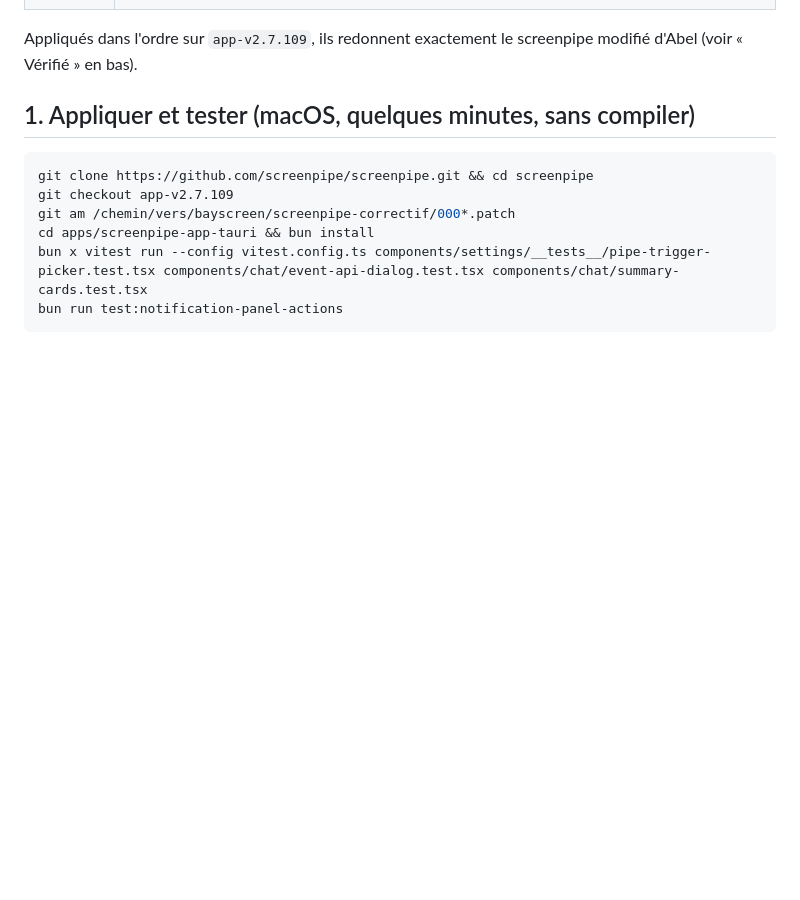
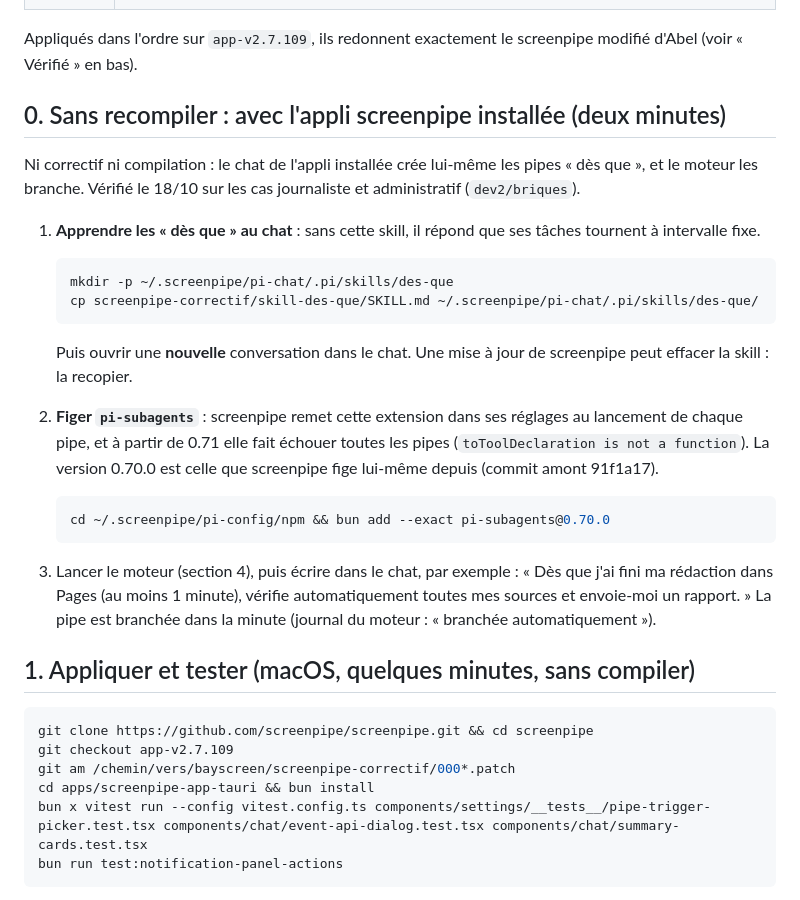
Before and after one commit to Bielorretto/bayscreen, a Markdown page: screenpipe-correctif/LISEZMOI.md, the part around the change. Drawn GitHub-style; blank space fills up the shorter version.

````diff
--- a/screenpipe-correctif/LISEZMOI.md
+++ b/screenpipe-correctif/LISEZMOI.md
@@ -13,6 +13,30 @@ licence de screenpipe n'accorde pas de droit de redistribution ; les modificatio
 
 Appliqués dans l'ordre sur `app-v2.7.109`, ils redonnent exactement le screenpipe modifié d'Abel
 (voir « Vérifié » en bas).
+
+## 0. Sans recompiler : avec l'appli screenpipe installée (deux minutes)
+
+Ni correctif ni compilation : le chat de l'appli installée crée lui-même les pipes « dès que », et le moteur les
+branche. Vérifié le 18/10 sur les cas journaliste et administratif (`dev2/briques`).
+
+1. **Apprendre les « dès que » au chat** : sans cette skill, il répond que ses tâches tournent à intervalle fixe.
+
+   ```sh
+   mkdir -p ~/.screenpipe/pi-chat/.pi/skills/des-que
+   cp screenpipe-correctif/skill-des-que/SKILL.md ~/.screenpipe/pi-chat/.pi/skills/des-que/
+   ```
+
+   Puis ouvrir une **nouvelle** conversation dans le chat. Une mise à jour de screenpipe peut effacer la skill : la recopier.
+2. **Figer `pi-subagents`** : screenpipe remet cette extension dans ses réglages au lancement de chaque pipe, et à partir
+   de 0.71 elle fait échouer toutes les pipes (`toToolDeclaration is not a function`). La version 0.70.0 est celle que
+   screenpipe fige lui-même depuis (commit amont 91f1a17).
+
+   ```sh
+   cd ~/.screenpipe/pi-config/npm && bun add --exact pi-subagents@0.70.0
+   ```
+3. Lancer le moteur (section 4), puis écrire dans le chat, par exemple : « Dès que j'ai fini ma rédaction dans Pages
+   (au moins 1 minute), vérifie automatiquement toutes mes sources et envoie-moi un rapport. » La pipe est branchée dans
+   la minute (journal du moteur : « branchée automatiquement »).
 
 ## 1. Appliquer et tester (macOS, quelques minutes, sans compiler)
 
````
Also changed, not shown: screenpipe-correctif/skill-des-que/SKILL.md (added, +39 -0 lines).
